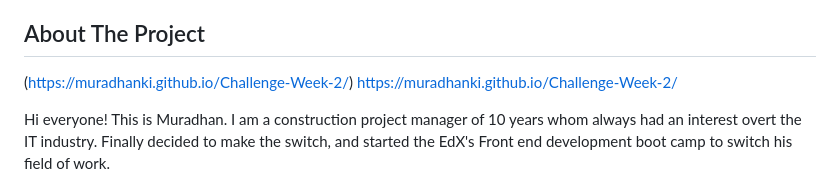
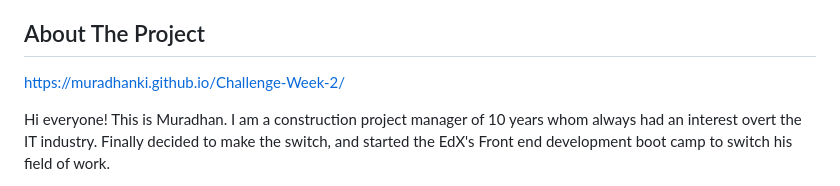
Before and after one commit to Muradhanki/Challenge-Week-2, a Markdown page: README.md, the part around the change. GitHub-like rendering.

```diff
--- a/README.md
+++ b/README.md
@@ -16,7 +16,7 @@ Challenge submission of the week 2
 
 ## About The Project
 
-(https://muradhanki.github.io/Challenge-Week-2/)
+
 https://muradhanki.github.io/Challenge-Week-2/
 
 Hi everyone! This is Muradhan. I am a construction project manager of 10 years whom always had an interest overt the IT industry. Finally decided to make the switch, and started the EdX's Front end development boot camp to switch his field of work.
```
